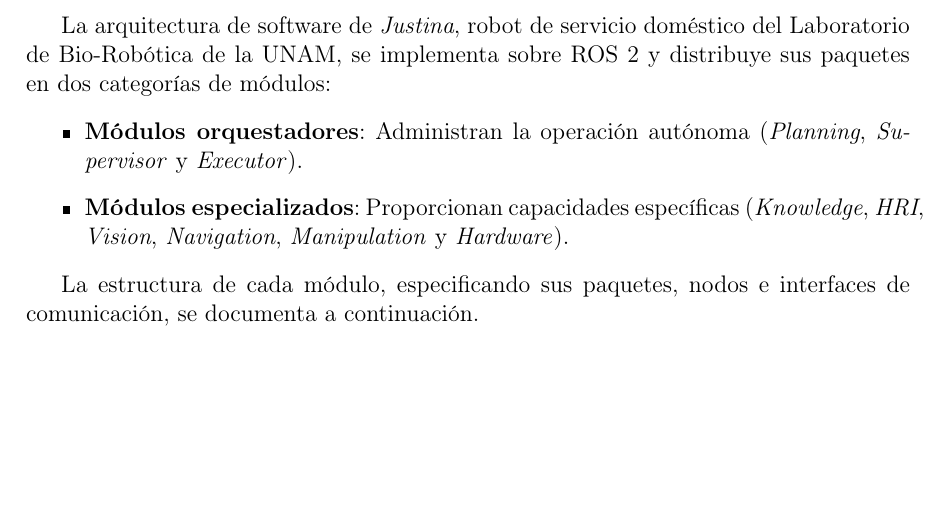
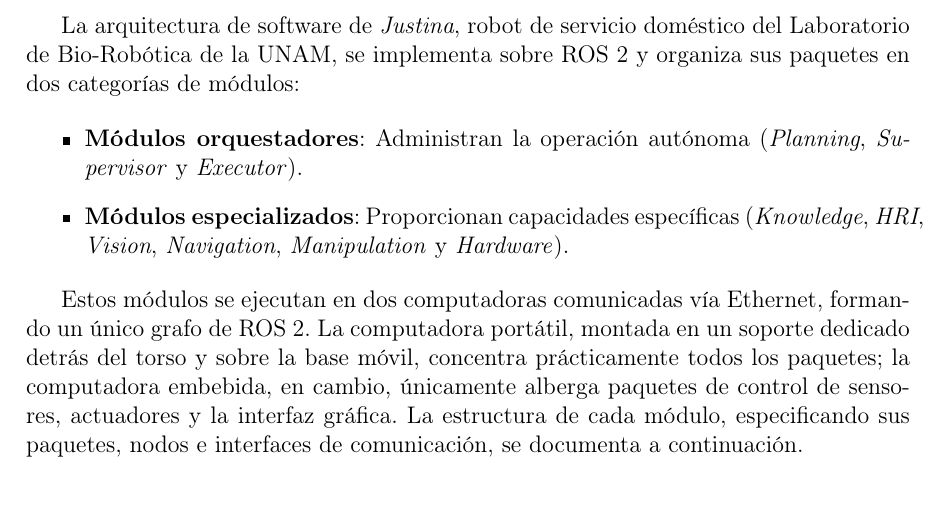
Before and after one commit to Biorobotica-UNAM/documentation, a LaTeX document (doc.tex, which reads justina.tex): part of page 4 of 32, cut so that both start at the same text, the shorter picture padded with empty space. Compiled offline with pdfLaTeX.

Commit message:
Added Ethernet communication and computers responsibilities

```diff
--- a/justina.tex
+++ b/justina.tex
@@ -1,13 +1,13 @@
 \label{app:justina}
 
-La arquitectura de software de \emph{Justina}, robot de servicio doméstico del Laboratorio de Bio-Robótica de la UNAM, se implementa sobre ROS~2 y distribuye sus paquetes en dos categorías de módulos:
+La arquitectura de software de \emph{Justina}, robot de servicio doméstico del Laboratorio de Bio-Robótica de la UNAM, se implementa sobre ROS~2 y organiza sus paquetes en dos categorías de módulos:
 
 \begin{itemize}
     \item \textbf{Módulos orquestadores}: Administran la operación autónoma (\emph{Planning}, \emph{Supervisor} y \emph{Executor}).
     \item \textbf{Módulos especializados}: Proporcionan capacidades específicas (\emph{Knowledge}, \emph{HRI}, \emph{Vision}, \emph{Navigation}, \emph{Manipulation} y \emph{Hardware}).
 \end{itemize}
 
-La estructura de cada módulo, especificando sus paquetes, nodos e interfaces de comunicación, se documenta a continuación.
+Estos módulos se ejecutan en dos computadoras comunicadas vía Ethernet, formando un único grafo de ROS~2. La computadora portátil, montada en un soporte dedicado detrás del torso y sobre la base móvil, concentra prácticamente todos los paquetes; la computadora embebida, en cambio, únicamente alberga paquetes de control de sensores, actuadores y la interfaz gráfica. La estructura de cada módulo, especificando sus paquetes, nodos e interfaces de comunicación, se documenta a continuación.
 
 % ============================================================
 % PLANNING
```
